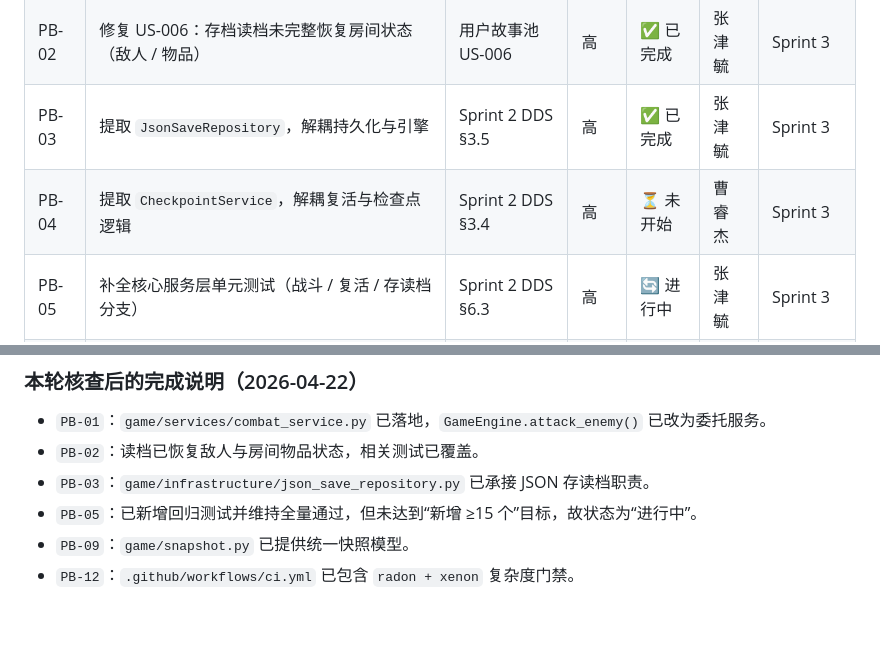
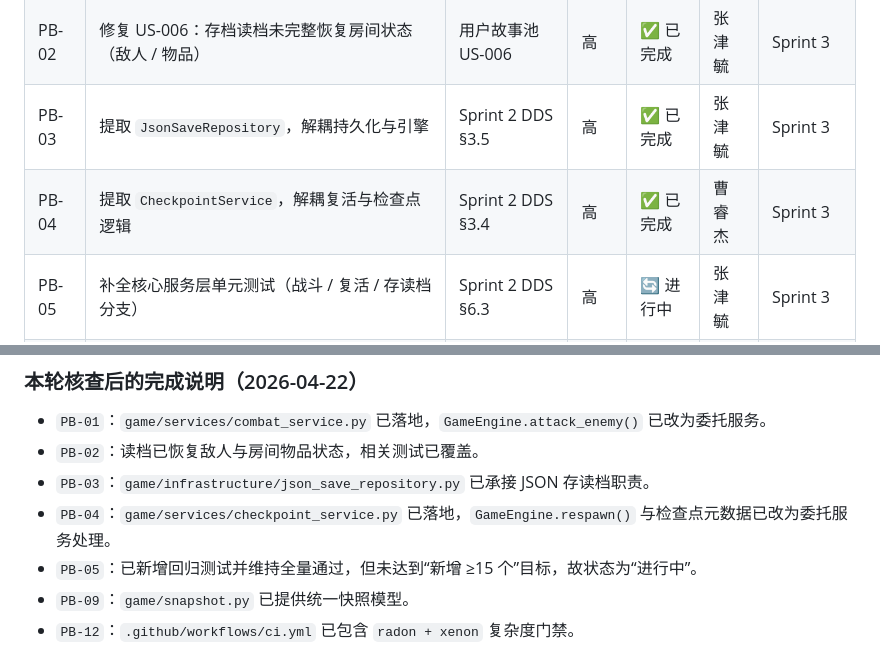
Before and after one commit to pursue-pure/ai-and-us, a Markdown page: 产品待办列表.md, 2 parts joined by grey strips. Rendered like a GitHub page; blank space fills up the shorter version.

```diff
--- a/产品待办列表.md
+++ b/产品待办列表.md
@@ -14,7 +14,7 @@
 | PB-01 | 提取 `CombatService`，拆解 `attack_enemy()` 上帝方法 | Sprint 2 DDS §3.2 | 高 | ✅ 已完成 | 曹睿杰 | Sprint 3 |
 | PB-02 | 修复 US-006：存档读档未完整恢复房间状态（敌人 / 物品） | 用户故事池 US-006 | 高 | ✅ 已完成 | 张津毓 | Sprint 3 |
 | PB-03 | 提取 `JsonSaveRepository`，解耦持久化与引擎 | Sprint 2 DDS §3.5 | 高 | ✅ 已完成 | 张津毓 | Sprint 3 |
-| PB-04 | 提取 `CheckpointService`，解耦复活与检查点逻辑 | Sprint 2 DDS §3.4 | 高 | ⏳ 未开始 | 曹睿杰 | Sprint 3 |
+| PB-04 | 提取 `CheckpointService`，解耦复活与检查点逻辑 | Sprint 2 DDS §3.4 | 高 | ✅ 已完成 | 曹睿杰 | Sprint 3 |
 | PB-05 | 补全核心服务层单元测试（战斗 / 复活 / 存读档分支） | Sprint 2 DDS §6.3 | 高 | 🔄 进行中 | 张津毓 | Sprint 3 |
 | PB-06 | 提取 `InventoryService`，消除 `item_type` 多处重复分支 | Sprint 2 DDS §3.3 | 中 | ⏳ 未开始 | 曹睿杰 | Sprint 3 |
 | PB-07 | 引入 `LegacyCommandAdapter`，隔离命令层与新服务层 | Sprint 2 DDS §2.1 | 中 | ⏳ 未开始 | 王鹏 | Sprint 3 |
@@ -29,6 +29,7 @@
 - `PB-01`：`game/services/combat_service.py` 已落地，`GameEngine.attack_enemy()` 已改为委托服务。
 - `PB-02`：读档已恢复敌人与房间物品状态，相关测试已覆盖。
 - `PB-03`：`game/infrastructure/json_save_repository.py` 已承接 JSON 存读档职责。
+- `PB-04`：`game/services/checkpoint_service.py` 已落地，`GameEngine.respawn()` 与检查点元数据已改为委托服务处理。
 - `PB-05`：已新增回归测试并维持全量通过，但未达到“新增 ≥15 个”目标，故状态为“进行中”。
 - `PB-09`：`game/snapshot.py` 已提供统一快照模型。
 - `PB-12`：`.github/workflows/ci.yml` 已包含 `radon + xenon` 复杂度门禁。
```
Also changed, not shown: README.md (+4 -1 lines).
